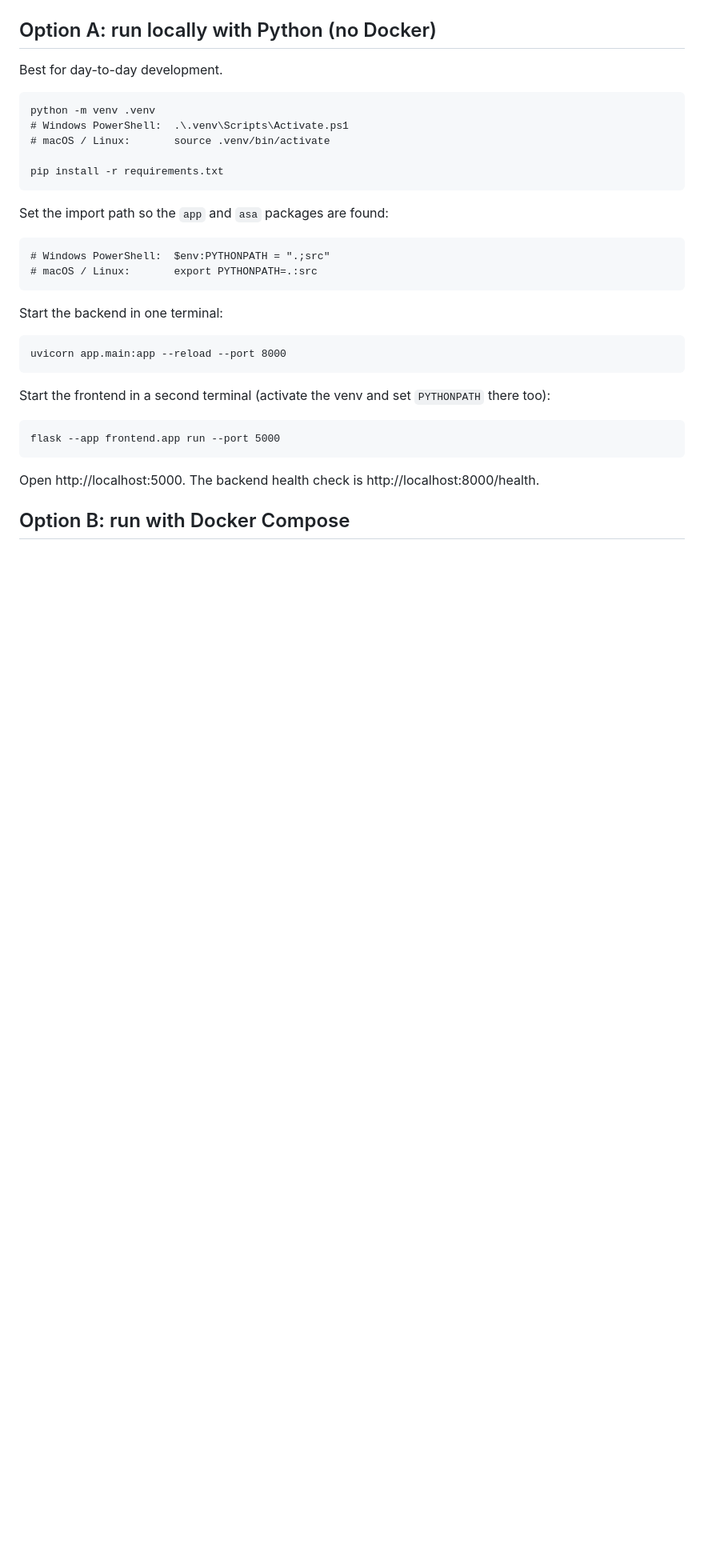
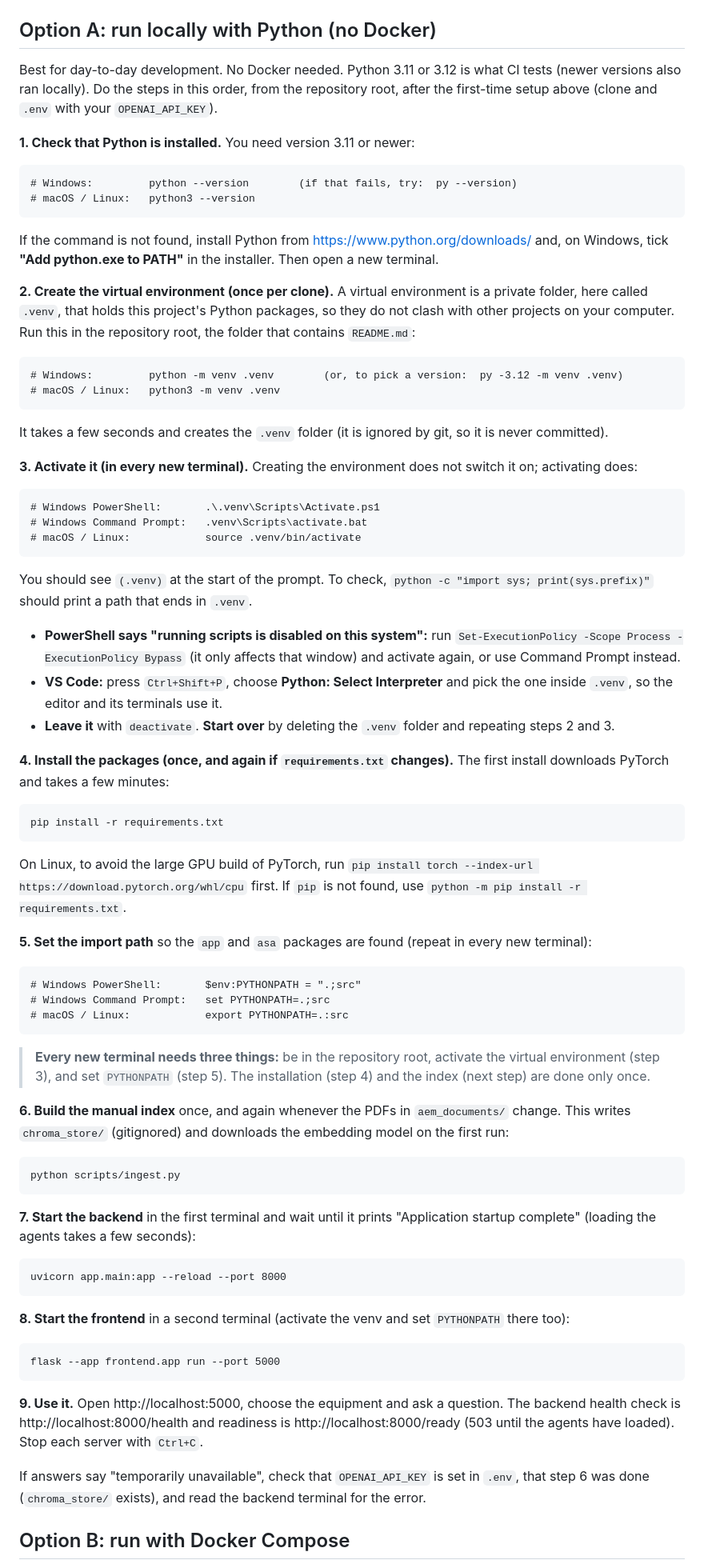
Before and after one commit to Sandhya-SG/Agentic-Equipment-Service-Assistant, a Markdown page: README.md, the part around one of its changes. Shown at 80% size. Rendered like a GitHub page; blank space fills up the shorter version.

Commit message:
docs: make the run-without-Docker steps complete and beginner friendly
- Option A is now one ordered list: check Python, create and activate the
  virtual environment, install the packages, set the import path, build the
  manual index, start the backend and the frontend, open the app. The old order
  built the index before the packages were installed, which failed
- Explain what a virtual environment is, with create and activate commands for
  PowerShell, Command Prompt and macOS/Linux, how to check it, the PowerShell
  "running scripts is disabled" fix, VS Code interpreter selection, and how to
  leave or start over
- State that Docker is optional (only Options B to D need it)
- Add the Command Prompt form of the import path and a reminder of what every
  new terminal needs

````diff
--- a/README.md
+++ b/README.md
@@ -32,36 +27,79 @@ cp .env.example .env        # Windows PowerShell: Copy-Item .env.example .env
 
 ## Option A: run locally with Python (no Docker)
 
-Best for day-to-day development.
+Best for day-to-day development. No Docker needed. Python 3.11 or 3.12 is what CI tests (newer versions also ran locally). Do the steps in this order, from the repository root, after the first-time setup above (clone and `.env` with your `OPENAI_API_KEY`).
+
+**1. Check that Python is installed.** You need version 3.11 or newer:
 
 ```
-python -m venv .venv
-# Windows PowerShell:  .\.venv\Scripts\Activate.ps1
-# macOS / Linux:       source .venv/bin/activate
+# Windows:         python --version        (if that fails, try:  py --version)
+# macOS / Linux:   python3 --version
+```
 
+If the command is not found, install Python from https://www.python.org/downloads/ and, on Windows, tick **"Add python.exe to PATH"** in the installer. Then open a new terminal.
+
+**2. Create the virtual environment (once per clone).** A virtual environment is a private folder, here called `.venv`, that holds this project's Python packages, so they do not clash with other projects on your computer. Run this in the repository root, the folder that contains `README.md`:
+
+```
+# Windows:         python -m venv .venv        (or, to pick a version:  py -3.12 -m venv .venv)
+# macOS / Linux:   python3 -m venv .venv
+```
+
+It takes a few seconds and creates the `.venv` folder (it is ignored by git, so it is never committed).
+
+**3. Activate it (in every new terminal).** Creating the environment does not switch it on; activating does:
+
+```
+# Windows PowerShell:       .\.venv\Scripts\Activate.ps1
+# Windows Command Prompt:   .venv\Scripts\activate.bat
+# macOS / Linux:            source .venv/bin/activate
+```
+
+You should see `(.venv)` at the start of the prompt. To check, `python -c "import sys; print(sys.prefix)"` should print a path that ends in `.venv`.
+
+- **PowerShell says "running scripts is disabled on this system":** run `Set-ExecutionPolicy -Scope Process -ExecutionPolicy Bypass` (it only affects that window) and activate again, or use Command Prompt instead.
+- **VS Code:** press `Ctrl+Shift+P`, choose **Python: Select Interpreter** and pick the one inside `.venv`, so the editor and its terminals use it.
+- **Leave it** with `deactivate`. **Start over** by deleting the `.venv` folder and repeating steps 2 and 3.
+
+**4. Install the packages (once, and again if `requirements.txt` changes).** The first install downloads PyTorch and takes a few minutes:
+
+```
 pip install -r requirements.txt
 ```
 
-Set the import path so the `app` and `asa` packages are found:
+On Linux, to avoid the large GPU build of PyTorch, run `pip install torch --index-url https://download.pytorch.org/whl/cpu` first. If `pip` is not found, use `python -m pip install -r requirements.txt`.
+
+**5. Set the import path** so the `app` and `asa` packages are found (repeat in every new terminal):
 
 ```
-# Windows PowerShell:  $env:PYTHONPATH = ".;src"
-# macOS / Linux:       export PYTHONPATH=.:src
+# Windows PowerShell:       $env:PYTHONPATH = ".;src"
+# Windows Command Prompt:   set PYTHONPATH=.;src
+# macOS / Linux:            export PYTHONPATH=.:src
 ```
 
-Start the backend in one terminal:
+> **Every new terminal needs three things:** be in the repository root, activate the virtual environment (step 3), and set `PYTHONPATH` (step 5). The installation (step 4) and the index (next step) are done only once.
+
+**6. Build the manual index** once, and again whenever the PDFs in `aem_documents/` change. This writes `chroma_store/` (gitignored) and downloads the embedding model on the first run:
+
+```
+python scripts/ingest.py
+```
+
+**7. Start the backend** in the first terminal and wait until it prints "Application startup complete" (loading the agents takes a few seconds):
 
 ```
 uvicorn app.main:app --reload --port 8000
 ```
 
-Start the frontend in a second terminal (activate the venv and set `PYTHONPATH` there too):
+**8. Start the frontend** in a second terminal (activate the venv and set `PYTHONPATH` there too):
 
 ```
 flask --app frontend.app run --port 5000
 ```
 
-Open http://localhost:5000. The backend health check is http://localhost:8000/health.
+**9. Use it.** Open http://localhost:5000, choose the equipment and ask a question. The backend health check is http://localhost:8000/health and readiness is http://localhost:8000/ready (503 until the agents have loaded). Stop each server with `Ctrl+C`.
+
+If answers say "temporarily unavailable", check that `OPENAI_API_KEY` is set in `.env`, that step 6 was done (`chroma_store/` exists), and read the backend terminal for the error.
 
 ## Option B: run with Docker Compose
 
````
Also changed, not shown: other parts of README.md (+2 -7 lines).
